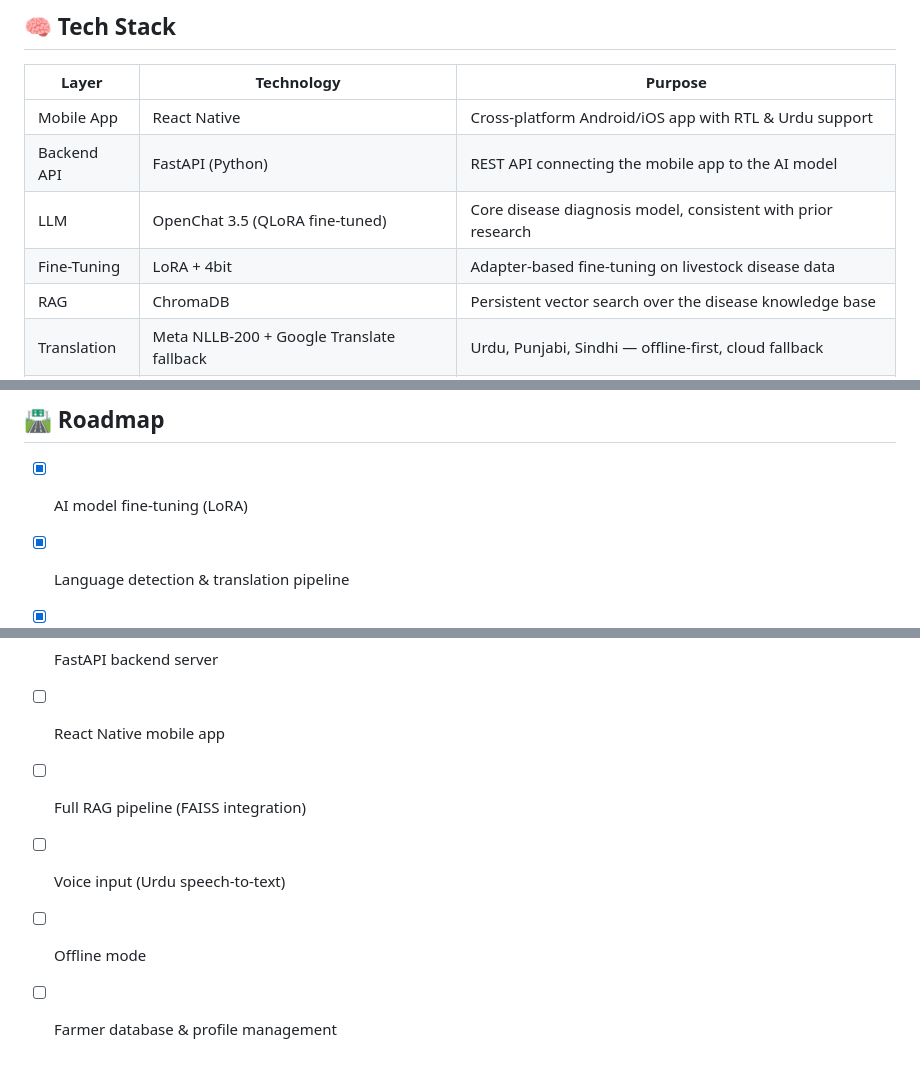
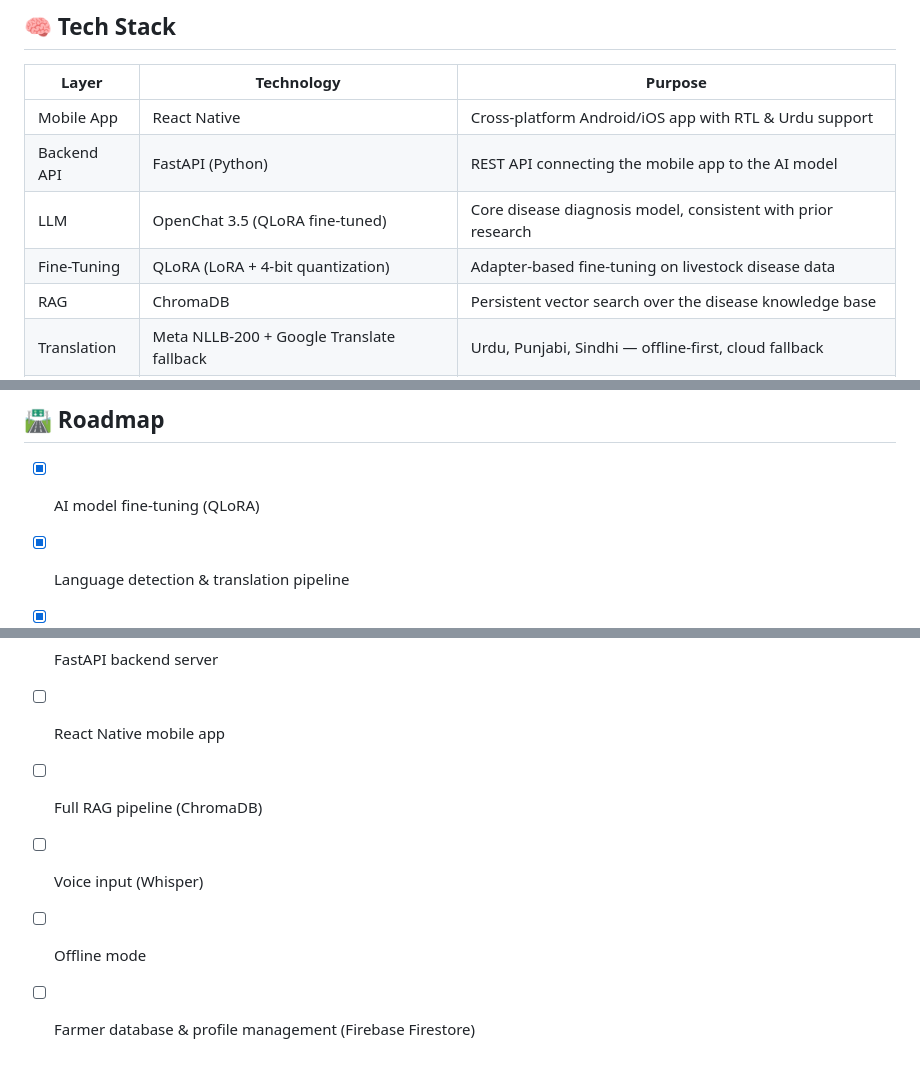
Before and after one commit to areesha900/Mera_maweshi, a Markdown page: README.md, 3 parts joined by grey strips. Rendered like a GitHub page.

Commit message:
update roadmap
Updated fine-tuning method description and roadmap items.

```diff
--- a/README.md
+++ b/README.md
@@ -42,7 +42,7 @@ Mera Maweshi lets a farmer describe their animal's symptoms in **Urdu or their l
 | Mobile App | React Native | Cross-platform Android/iOS app with RTL & Urdu support |
 | Backend API | FastAPI (Python) | REST API connecting the mobile app to the AI model |
 | LLM | OpenChat 3.5 (QLoRA fine-tuned) | Core disease diagnosis model, consistent with prior research |
-| Fine-Tuning | LoRA + 4bit | Adapter-based fine-tuning on livestock disease data |
+| Fine-Tuning | QLoRA (LoRA + 4-bit quantization) | Adapter-based fine-tuning on livestock disease data |
 | RAG | ChromaDB | Persistent vector search over the disease knowledge base |
 | Translation | Meta NLLB-200 + Google Translate fallback | Urdu, Punjabi, Sindhi — offline-first, cloud fallback |
 | Voice Input | Whisper (small) + Google STT fallback | Urdu speech-to-text for low-literacy users |
@@ -71,12 +71,12 @@ Display Diagnosis on App
 
 ## 🛣️ Roadmap
 
-- [x] AI model fine-tuning (LoRA)
+- [x] AI model fine-tuning (QLoRA)
 - [x] Language detection & translation pipeline
 - [x] Urdu UI mockups
 - [ ] FastAPI backend server
 - [ ] React Native mobile app
-- [ ] Full RAG pipeline (FAISS integration)
-- [ ] Voice input (Urdu speech-to-text)
+- [ ] Full RAG pipeline (ChromaDB)
+- [ ] Voice input (Whisper)
 - [ ] Offline mode
-- [ ] Farmer database & profile management
+- [ ] Farmer database & profile management (Firebase Firestore)
```
